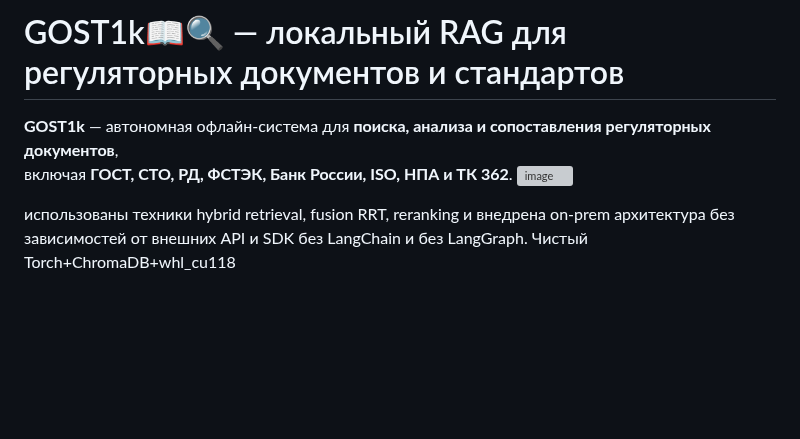
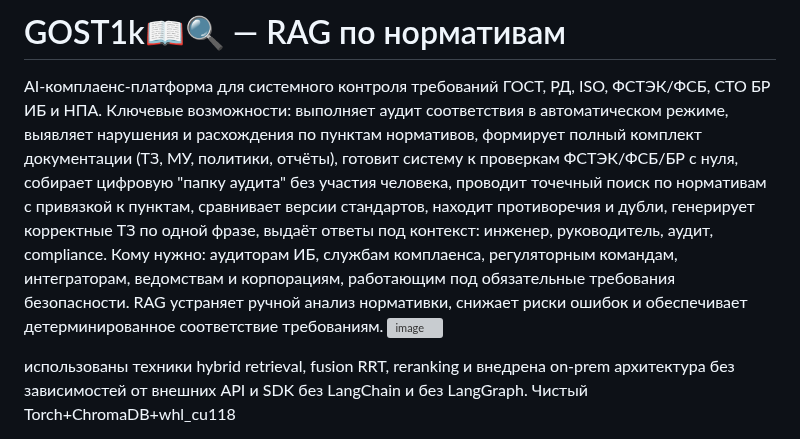
Before and after one commit to kam1k88/GOST1k, a Markdown page: README.md, the part around the change. Rendered like a GitHub page; blank space fills up the shorter version; grey boxes are pictures that could not be loaded.

```diff
--- a/README.md
+++ b/README.md
@@ -1,7 +1,17 @@
-#  GOST1k📖🔍 — локальный RAG для регуляторных документов и стандартов
-
-**GOST1k** — автономная офлайн-система для **поиска, анализа и сопоставления регуляторных документов**,
-включая **ГОСТ, СТО, РД, ФСТЭК, Банк России, ISO, НПА и ТК 362**.
+#  GOST1k📖🔍 — RAG по нормативам
+AI-комплаенс-платформа для системного контроля требований ГОСТ, РД, ISO, ФСТЭК/ФСБ, СТО БР ИБ и НПА.
+Ключевые возможности:
+выполняет аудит соответствия в автоматическом режиме,
+выявляет нарушения и расхождения по пунктам нормативов,
+формирует полный комплект документации (ТЗ, МУ, политики, отчёты),
+готовит систему к проверкам ФСТЭК/ФСБ/БР с нуля,
+собирает цифровую "папку аудита" без участия человека,
+проводит точечный поиск по нормативам с привязкой к пунктам,
+сравнивает версии стандартов, находит противоречия и дубли,
+генерирует корректные ТЗ по одной фразе,
+выдаёт ответы под контекст: инженер, руководитель, аудит, compliance.
+Кому нужно: аудиторам ИБ, службам комплаенса, регуляторным командам, интеграторам, ведомствам и корпорациям, работающим под обязательные требования безопасности.
+RAG устраняет ручной анализ нормативки, снижает риски ошибок и обеспечивает детерминированное соответствие требованиям.
 <img width="1600" height="803" alt="image" src="https://github.com/user-attachments/assets/5de75e50-9439-4551-8a87-8a9425ebfad1" />
 
 использованы техники hybrid retrieval, fusion RRT, reranking и внедрена on-prem архитектура без зависимостей от внешних API и SDK без LangChain и без LangGraph. Чистый Torch+ChromaDB+whl_cu118
```
